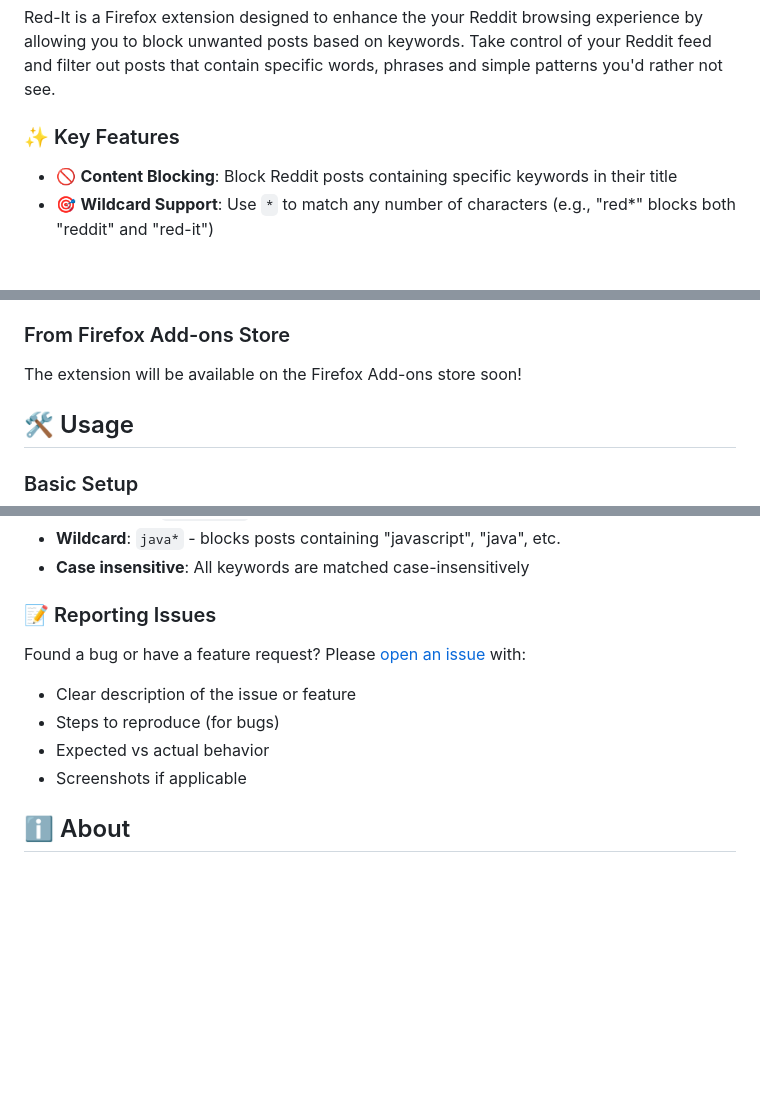
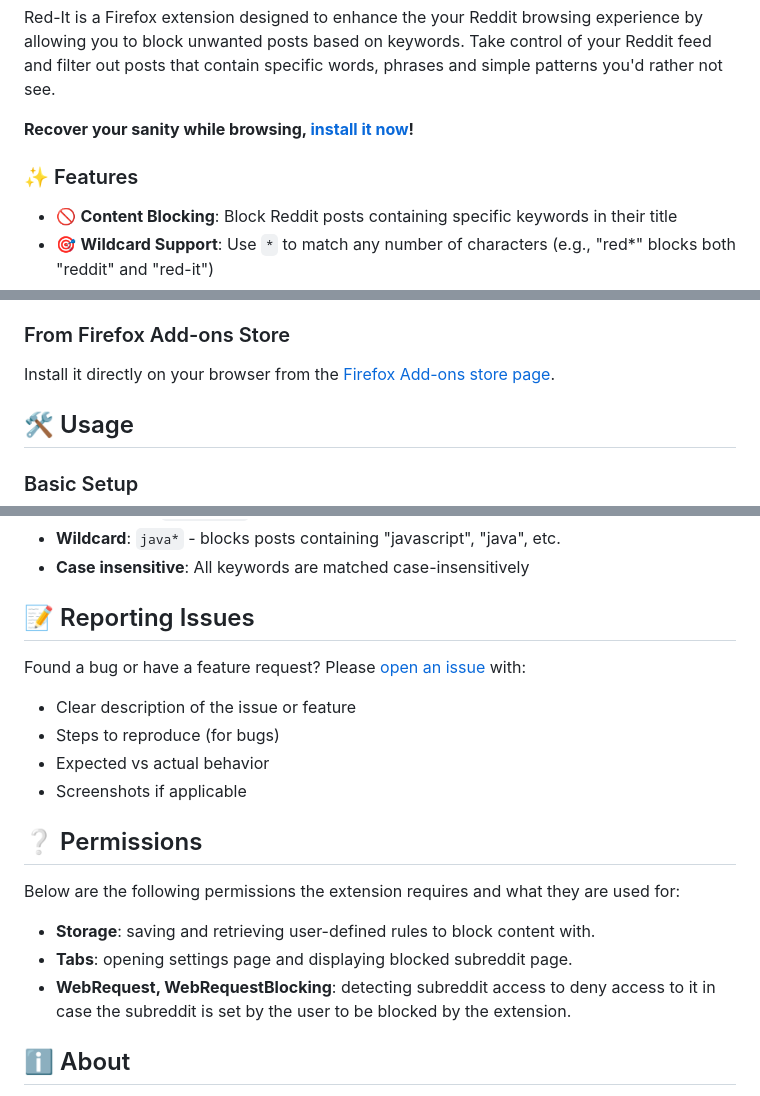
Before and after one commit to augustofrade/red-it-extension, a Markdown page: README.md, 3 parts joined by grey strips. Drawn GitHub-style; blank space fills up the shorter version.

Commit message:
Update README with permissions information and Firefox Add-Ons store page extension URL

```diff
--- a/README.md
+++ b/README.md
@@ -15,7 +15,9 @@
 
 Red-It is a Firefox extension designed to enhance the your Reddit browsing experience by allowing you to block unwanted posts based on keywords. Take control of your Reddit feed and filter out posts that contain specific words, phrases and simple patterns you'd rather not see.
 
-### ✨ Key Features
+**Recover your sanity while browsing, [install it now](https://addons.mozilla.org/en-US/firefox/addon/red-it/)!**
+
+### ✨ Features
 
 - 🚫 **Content Blocking**: Block Reddit posts containing specific keywords in their title
 - 🎯 **Wildcard Support**: Use `*` to match any number of characters (e.g., "red\*" blocks both "reddit" and "red-it")
@@ -60,7 +62,7 @@ Extension popup with the "Mode" button focused after being clicked, expanding a
 
 ### From Firefox Add-ons Store
 
-The extension will be available on the Firefox Add-ons store soon!
+Install it directly on your browser from the [Firefox Add-ons store page](https://addons.mozilla.org/en-US/firefox/addon/red-it/).
 
 ## 🛠️ Usage
 
@@ -79,7 +81,7 @@ The extension will be available on the Firefox Add-ons store soon!
 - **Wildcard**: `java*` - blocks posts containing "javascript", "java", etc.
 - **Case insensitive**: All keywords are matched case-insensitively
 
-### 📝 Reporting Issues
+## 📝 Reporting Issues
 
 Found a bug or have a feature request? Please [open an issue](https://github.com/augustofrade/red-it-extension/issues) with:
 
@@ -87,6 +89,14 @@ Found a bug or have a feature request? Please [open an issue](https://github.com
 - Steps to reproduce (for bugs)
 - Expected vs actual behavior
 - Screenshots if applicable
+
+## ❔ Permissions
+
+Below are the following permissions the extension requires and what they are used for:
+
+- **Storage**: saving and retrieving user-defined rules to block content with.
+- **Tabs**: opening settings page and displaying blocked subreddit page.
+- **WebRequest, WebRequestBlocking**: detecting subreddit access to deny access to it in case the subreddit is set by the user to be blocked by the extension.
 
 ## ℹ️ About
 
```
Also changed, not shown: other parts of README.md (+1 -1 lines).
